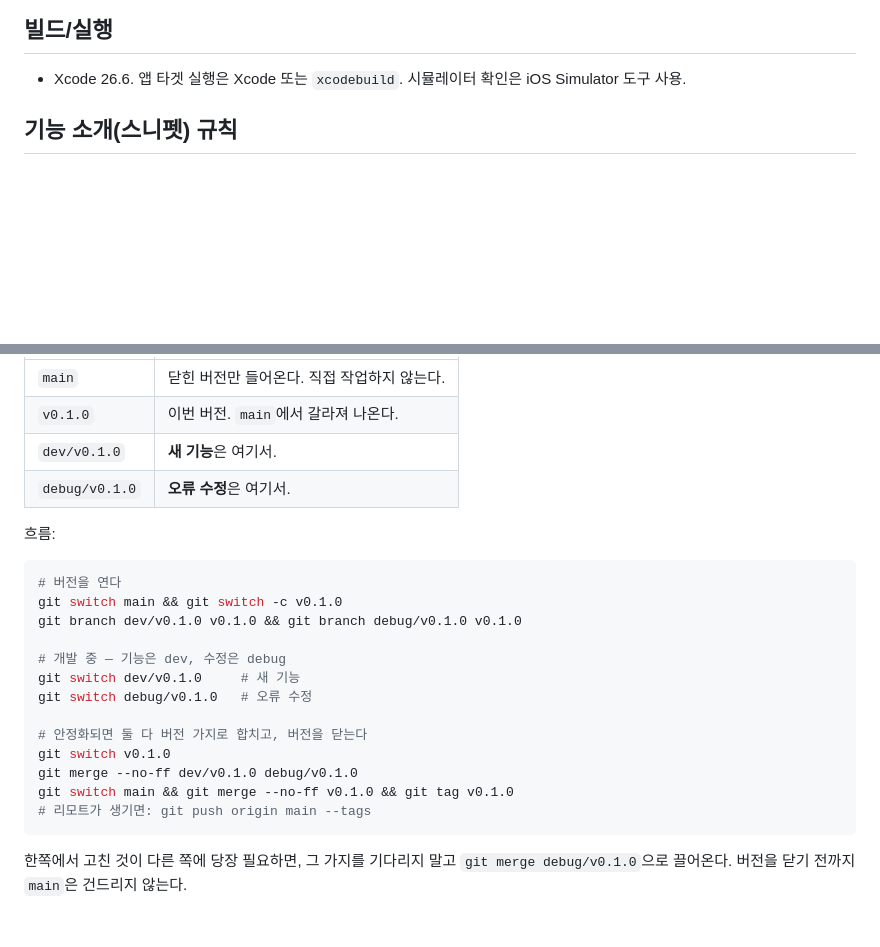
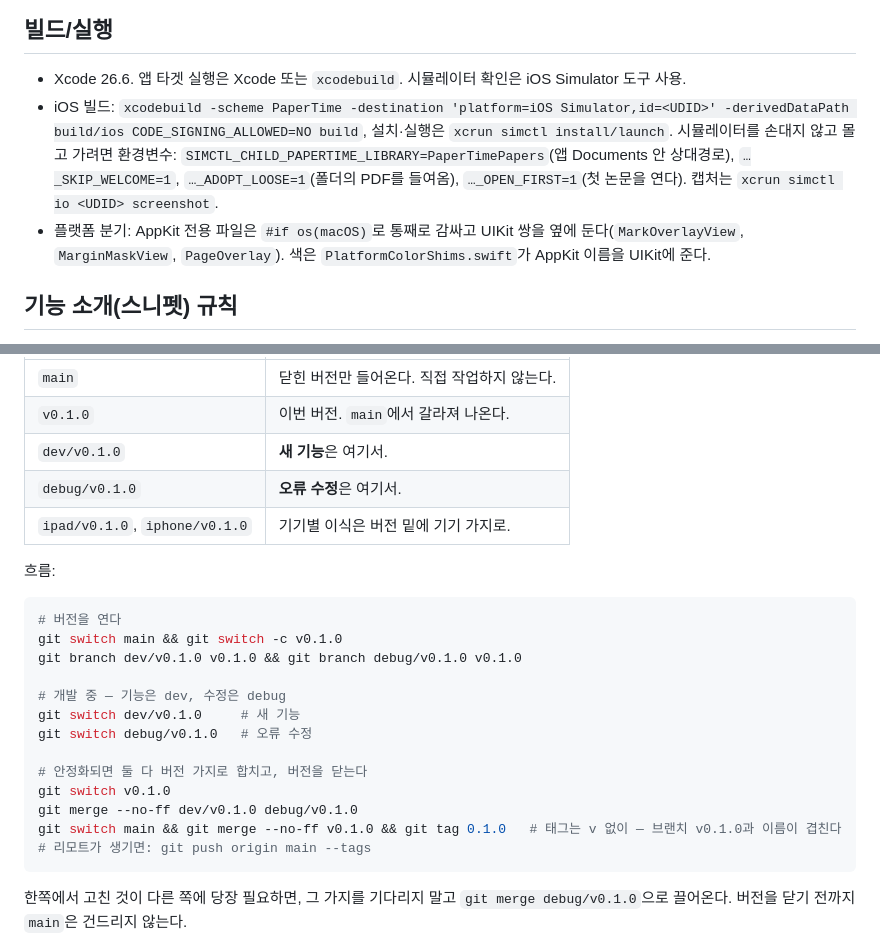
Before and after one commit to Icecoffee2500/paper-time, a Markdown page: CLAUDE.md, 2 parts joined by grey strips. Drawn GitHub-style; blank space fills up the shorter version.

Commit message:
Write down the device branches, the tag name, and how a simulator is driven
Co-Authored-By: Claude Fable 5.1 <noreply@anthropic.com>

````diff
--- a/CLAUDE.md
+++ b/CLAUDE.md
@@ -19,6 +19,8 @@ Apple 네이티브(macOS/iPadOS/iOS 26) 논문 리더 + 필기 + 서지관리
 
 ## 빌드/실행
 - Xcode 26.6. 앱 타겟 실행은 Xcode 또는 `xcodebuild`. 시뮬레이터 확인은 iOS Simulator 도구 사용.
+- iOS 빌드: `xcodebuild -scheme PaperTime -destination 'platform=iOS Simulator,id=<UDID>' -derivedDataPath build/ios CODE_SIGNING_ALLOWED=NO build`, 설치·실행은 `xcrun simctl install/launch`. 시뮬레이터를 손대지 않고 몰고 가려면 환경변수: `SIMCTL_CHILD_PAPERTIME_LIBRARY=PaperTimePapers`(앱 Documents 안 상대경로), `…_SKIP_WELCOME=1`, `…_ADOPT_LOOSE=1`(폴더의 PDF를 들여옴), `…_OPEN_FIRST=1`(첫 논문을 연다). 캡처는 `xcrun simctl io <UDID> screenshot`.
+- 플랫폼 분기: AppKit 전용 파일은 `#if os(macOS)`로 통째로 감싸고 UIKit 쌍을 옆에 둔다(`MarkOverlayView`, `MarginMaskView`, `PageOverlay`). 색은 `PlatformColorShims.swift`가 AppKit 이름을 UIKit에 준다.
 
 ## 기능 소개(스니펫) 규칙
 새 기능이 **중요한 기능**이면 — 즉 한 문장으로는 무엇인지 와닿지 않거나, 사용자가 모르면 영영 안 쓰게 될 기능이면 — 코드만 쓰고 끝내지 않는다. 다음을 **같은 커밋에서** 함께 한다.
@@ -44,6 +46,7 @@ Apple 네이티브(macOS/iPadOS/iOS 26) 논문 리더 + 필기 + 서지관리
 | `v0.1.0` | 이번 버전. `main`에서 갈라져 나온다. |
 | `dev/v0.1.0` | **새 기능**은 여기서. |
 | `debug/v0.1.0` | **오류 수정**은 여기서. |
+| `ipad/v0.1.0`, `iphone/v0.1.0` | 기기별 이식은 버전 밑에 기기 가지로. |
 
 흐름:
 
@@ -59,7 +62,7 @@ git switch debug/v0.1.0   # 오류 수정
 # 안정화되면 둘 다 버전 가지로 합치고, 버전을 닫는다
 git switch v0.1.0
 git merge --no-ff dev/v0.1.0 debug/v0.1.0
-git switch main && git merge --no-ff v0.1.0 && git tag v0.1.0
+git switch main && git merge --no-ff v0.1.0 && git tag 0.1.0   # 태그는 v 없이 — 브랜치 v0.1.0과 이름이 겹친다
 # 리모트가 생기면: git push origin main --tags
 ```
 
````
